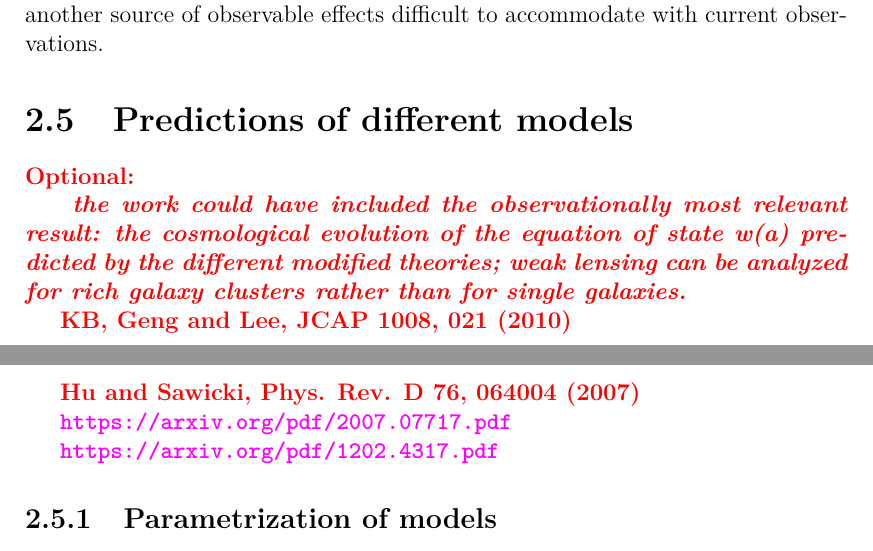
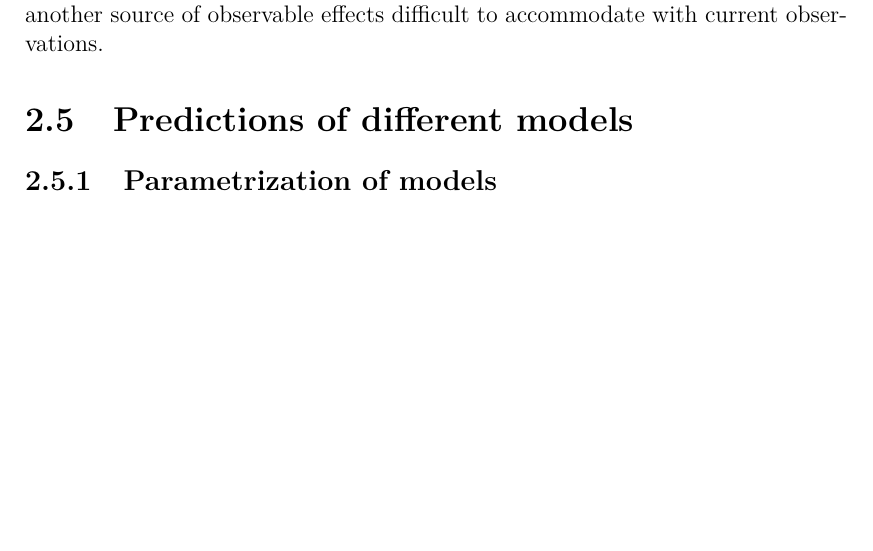
Before and after one commit to vrastil/dizertace, a LaTeX thesis (thesis.tex, which reads chapters/modif_grav/other.tex, preamble/macros.tex): two parts of pages 55 and 56 of 140 before the commit and part of page 55 of 140 after it, the two joined at a grey line, cut so that both start at the same text, the shorter picture padded with empty space. Compiled offline with pdfLaTeX.

Commit message:
fix color compatibility

```diff
--- a/chapters/modif_grav/other.tex
+++ b/chapters/modif_grav/other.tex
@@ -139,19 +139,19 @@ Unlike the void models, which regard the acceleration as an apparent one, \texti
 Any large inhomogeneities must be concealed from our sight to fit observations. Strong peculiar velocities instead of strong density fluctuations can do this job, but there are strong constraints on peculiar velocities from e.g., the kinematic Sunyaev--Zel'dovich effect. Moreover, the accompanying anisotropy is another source of observable effects difficult to accommodate with current observations.
 
 \section{Predictions of different models}
-\todo{Optional:
+% \todo{Optional:
 
-\textit{
-the work could have included the observationally most relevant result: the cosmological evolution of the equation of state w(a) predicted by the different modified theories; weak lensing can be analyzed for rich galaxy clusters rather than for single galaxies.}
+% \textit{
+% the work could have included the observationally most relevant result: the cosmological evolution of the equation of state w(a) predicted by the different modified theories; weak lensing can be analyzed for rich galaxy clusters rather than for single galaxies.}
 
-KB, Geng and Lee, JCAP 1008, 021 (2010)
+% KB, Geng and Lee, JCAP 1008, 021 (2010)
 
-Hu and Sawicki, Phys. Rev. D 76, 064004 (2007)
+% Hu and Sawicki, Phys. Rev. D 76, 064004 (2007)
 
-\url{https://arxiv.org/pdf/2007.07717.pdf}
+% \url{https://arxiv.org/pdf/2007.07717.pdf}
 
-\url{https://arxiv.org/pdf/1202.4317.pdf}
-}
+% \url{https://arxiv.org/pdf/1202.4317.pdf}
+% }
 
 \subsection{Parametrization of models}
 We saw in the previous chapter that at the background level the evolution is governed by Friedman equations \eqref{eq:Friedmann} -- \eqref{eq:Friedmann-continuity} and consequently omega parameters \eqref{eq:omega} and Hubble parameter $H$ which can be obtained, e.g., from distance measurements. As we discussed the cosmological constant is not the only possible explanation of the accelerated expansion and the equation of state \(w\) of dark energy does not have to be exactly \(w=-1\). For the arbitrary equation of state $w_{DE}=p_{DE}/\rho_{DE}$ in the flat Universe with a negligible contribution of radiation we can obtain the following equation
--- a/preamble/macros.tex
+++ b/preamble/macros.tex
@@ -144,7 +144,6 @@
 \newcommand{\arcsec}{$^{\prime\prime}$}
 \newcommand{\arcmin}{$^\prime$}
 
-\newcommand{\todo}[1]{{\leavevmode\color{red}{{\bfseries #1}}}}
 \renewcommand{\code}[1]{\texttt{#1}}
 
 \newcommand{\Np}{N_{\rm p}}
--- a/thesis.tex
+++ b/thesis.tex
@@ -53,7 +53,6 @@
 \usepackage{bm}             % boldface symbols (\bm)
 \usepackage{graphicx}       % embedding of pictures
 \usepackage{fancyvrb}       % improved verbatim environment
-\usepackage{color, soul}	% highlighting
 
 %%% Bibliography
 \usepackage[
@@ -153,7 +152,7 @@ The accelerated expansion of the Universe poses a major theoretical puzzle. Alth
 %% Most settings are pre-set by the pdfx package.
 \hypersetup{unicode}
 \hypersetup{breaklinks=true}
-\hypersetup{colorlinks=true}
+% \hypersetup{colorlinks=true}
 
 % \includeonly{}
 
```
Also changed, not shown: Makefile, 3 other files.
